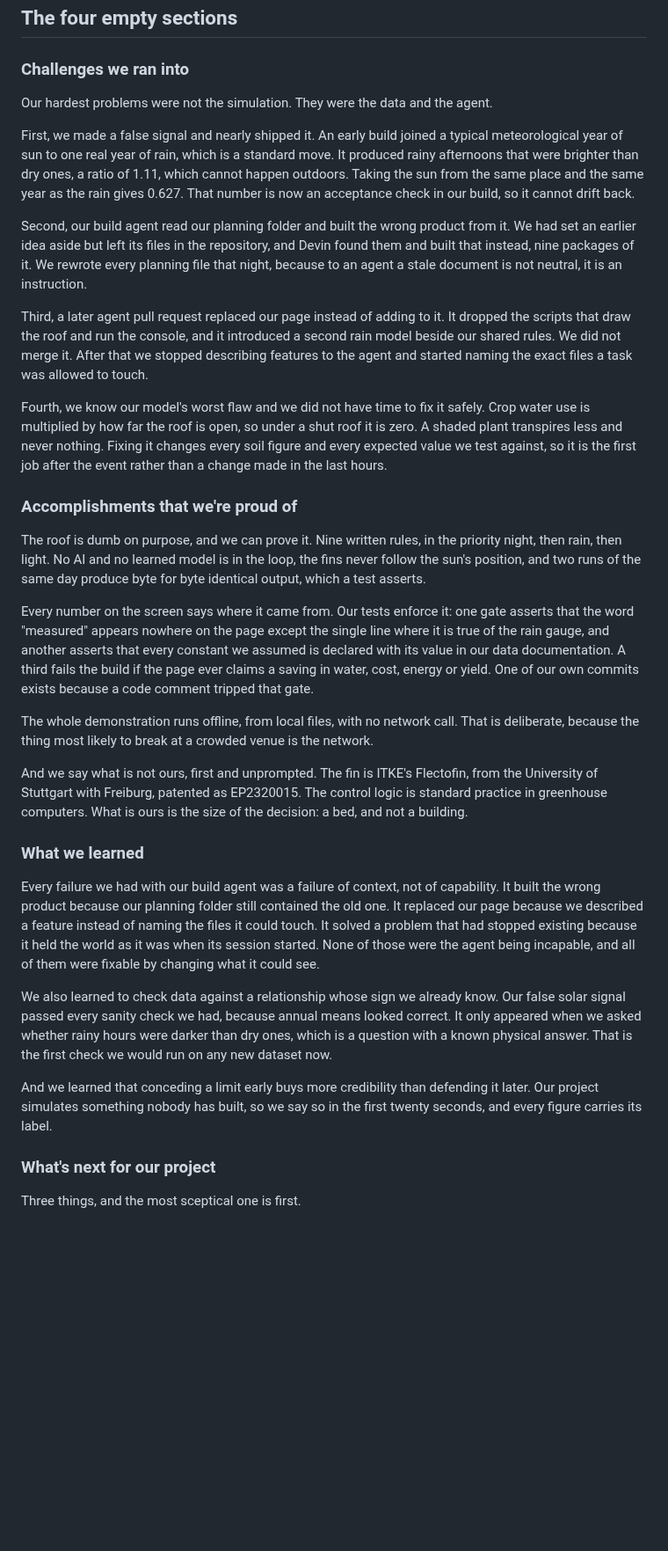
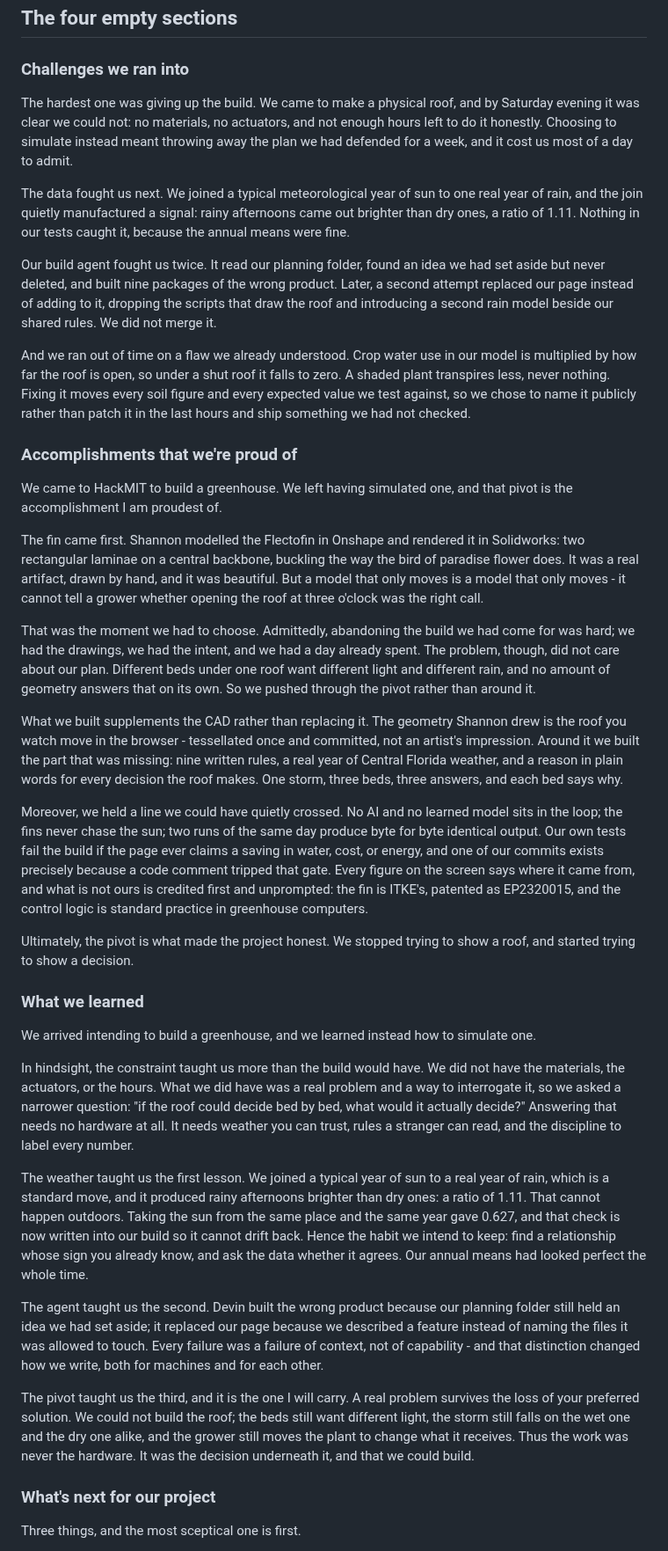
Before and after one commit to andomo3/flecto-shade, a Markdown page: planning/pitch/plume-submission-copy.md, the part around the change. Shown at 88% size. Rendered like a GitHub page; blank space fills up the shorter version.

Commit message:
docs: rewrite the Plume accomplishments and lessons around the pivot, in abba's voice, and cut the duplication it created in the challenges section

```diff
--- a/planning/pitch/plume-submission-copy.md
+++ b/planning/pitch/plume-submission-copy.md
@@ -17,33 +17,39 @@ Everything below is checked against the repository, and nothing in it is a claim
 
 ### Challenges we ran into
 
-Our hardest problems were not the simulation. They were the data and the agent.
+The hardest one was giving up the build. We came to make a physical roof, and by Saturday evening it was clear we could not: no materials, no actuators, and not enough hours left to do it honestly. Choosing to simulate instead meant throwing away the plan we had defended for a week, and it cost us most of a day to admit.
 
-First, we made a false signal and nearly shipped it. An early build joined a typical meteorological year of sun to one real year of rain, which is a standard move. It produced rainy afternoons that were brighter than dry ones, a ratio of 1.11, which cannot happen outdoors. Taking the sun from the same place and the same year as the rain gives 0.627. That number is now an acceptance check in our build, so it cannot drift back.
+The data fought us next. We joined a typical meteorological year of sun to one real year of rain, and the join quietly manufactured a signal: rainy afternoons came out brighter than dry ones, a ratio of 1.11. Nothing in our tests caught it, because the annual means were fine.
 
-Second, our build agent read our planning folder and built the wrong product from it. We had set an earlier idea aside but left its files in the repository, and Devin found them and built that instead, nine packages of it. We rewrote every planning file that night, because to an agent a stale document is not neutral, it is an instruction.
+Our build agent fought us twice. It read our planning folder, found an idea we had set aside but never deleted, and built nine packages of the wrong product. Later, a second attempt replaced our page instead of adding to it, dropping the scripts that draw the roof and introducing a second rain model beside our shared rules. We did not merge it.
 
-Third, a later agent pull request replaced our page instead of adding to it. It dropped the scripts that draw the roof and run the console, and it introduced a second rain model beside our shared rules. We did not merge it. After that we stopped describing features to the agent and started naming the exact files a task was allowed to touch.
-
-Fourth, we know our model's worst flaw and we did not have time to fix it safely. Crop water use is multiplied by how far the roof is open, so under a shut roof it is zero. A shaded plant transpires less and never nothing. Fixing it changes every soil figure and every expected value we test against, so it is the first job after the event rather than a change made in the last hours.
+And we ran out of time on a flaw we already understood. Crop water use in our model is multiplied by how far the roof is open, so under a shut roof it falls to zero. A shaded plant transpires less, never nothing. Fixing it moves every soil figure and every expected value we test against, so we chose to name it publicly rather than patch it in the last hours and ship something we had not checked.
 
 ### Accomplishments that we're proud of
 
-The roof is dumb on purpose, and we can prove it. Nine written rules, in the priority night, then rain, then light. No AI and no learned model is in the loop, the fins never follow the sun's position, and two runs of the same day produce byte for byte identical output, which a test asserts.
+We came to HackMIT to build a greenhouse. We left having simulated one, and that pivot is the accomplishment I am proudest of.
 
-Every number on the screen says where it came from. Our tests enforce it: one gate asserts that the word "measured" appears nowhere on the page except the single line where it is true of the rain gauge, and another asserts that every constant we assumed is declared with its value in our data documentation. A third fails the build if the page ever claims a saving in water, cost, energy or yield. One of our own commits exists because a code comment tripped that gate.
+The fin came first. Shannon modelled the Flectofin in Onshape and rendered it in Solidworks: two rectangular laminae on a central backbone, buckling the way the bird of paradise flower does. It was a real artifact, drawn by hand, and it was beautiful. But a model that only moves is a model that only moves - it cannot tell a grower whether opening the roof at three o'clock was the right call.
 
-The whole demonstration runs offline, from local files, with no network call. That is deliberate, because the thing most likely to break at a crowded venue is the network.
+That was the moment we had to choose. Admittedly, abandoning the build we had come for was hard; we had the drawings, we had the intent, and we had a day already spent. The problem, though, did not care about our plan. Different beds under one roof want different light and different rain, and no amount of geometry answers that on its own. So we pushed through the pivot rather than around it.
 
-And we say what is not ours, first and unprompted. The fin is ITKE's Flectofin, from the University of Stuttgart with Freiburg, patented as EP2320015. The control logic is standard practice in greenhouse computers. What is ours is the size of the decision: a bed, and not a building.
+What we built supplements the CAD rather than replacing it. The geometry Shannon drew is the roof you watch move in the browser - tessellated once and committed, not an artist's impression. Around it we built the part that was missing: nine written rules, a real year of Central Florida weather, and a reason in plain words for every decision the roof makes. One storm, three beds, three answers, and each bed says why.
+
+Moreover, we held a line we could have quietly crossed. No AI and no learned model sits in the loop; the fins never chase the sun; two runs of the same day produce byte for byte identical output. Our own tests fail the build if the page ever claims a saving in water, cost, or energy, and one of our commits exists precisely because a code comment tripped that gate. Every figure on the screen says where it came from, and what is not ours is credited first and unprompted: the fin is ITKE's, patented as EP2320015, and the control logic is standard practice in greenhouse computers.
+
+Ultimately, the pivot is what made the project honest. We stopped trying to show a roof, and started trying to show a decision.
 
 ### What we learned
 
-Every failure we had with our build agent was a failure of context, not of capability. It built the wrong product because our planning folder still contained the old one. It replaced our page because we described a feature instead of naming the files it could touch. It solved a problem that had stopped existing because it held the world as it was when its session started. None of those were the agent being incapable, and all of them were fixable by changing what it could see.
+We arrived intending to build a greenhouse, and we learned instead how to simulate one.
 
-We also learned to check data against a relationship whose sign we already know. Our false solar signal passed every sanity check we had, because annual means looked correct. It only appeared when we asked whether rainy hours were darker than dry ones, which is a question with a known physical answer. That is the first check we would run on any new dataset now.
+In hindsight, the constraint taught us more than the build would have. We did not have the materials, the actuators, or the hours. What we did have was a real problem and a way to interrogate it, so we asked a narrower question: "if the roof could decide bed by bed, what would it actually decide?" Answering that needs no hardware at all. It needs weather you can trust, rules a stranger can read, and the discipline to label every number.
 
-And we learned that conceding a limit early buys more credibility than defending it later. Our project simulates something nobody has built, so we say so in the first twenty seconds, and every figure carries its label.
+The weather taught us the first lesson. We joined a typical year of sun to a real year of rain, which is a standard move, and it produced rainy afternoons brighter than dry ones: a ratio of 1.11. That cannot happen outdoors. Taking the sun from the same place and the same year gave 0.627, and that check is now written into our build so it cannot drift back. Hence the habit we intend to keep: find a relationship whose sign you already know, and ask the data whether it agrees. Our annual means had looked perfect the whole time.
+
+The agent taught us the second. Devin built the wrong product because our planning folder still held an idea we had set aside; it replaced our page because we described a feature instead of naming the files it was allowed to touch. Every failure was a failure of context, not of capability - and that distinction changed how we write, both for machines and for each other.
+
+The pivot taught us the third, and it is the one I will carry. A real problem survives the loss of your preferred solution. We could not build the roof; the beds still want different light, the storm still falls on the wet one and the dry one alike, and the grower still moves the plant to change what it receives. Thus the work was never the hardware. It was the decision underneath it, and that we could build.
 
 ### What's next for our project
 
```
